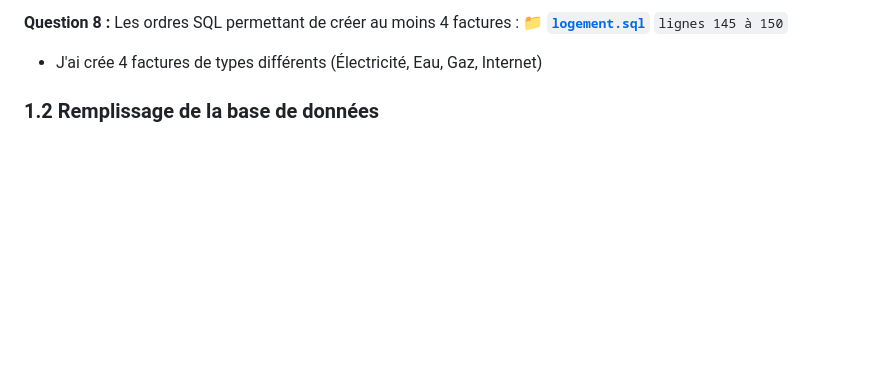
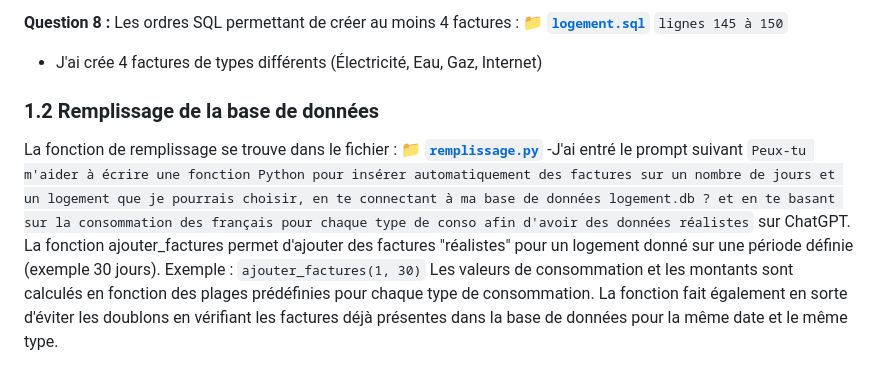
Before and after one commit to AyoubLADJICI/Logement-eco-responsable, a Markdown page: Partie1.md, the part around the change. Rendered like a GitHub page; blank space fills up the shorter version.

Commit message:
Mise à jour 17

````diff
--- a/Partie1.md
+++ b/Partie1.md
@@ -50,3 +50,7 @@
 - J'ai crée 4 factures de types différents (Électricité, Eau, Gaz, Internet)
 
 ### 1.2 Remplissage de la base de données
+La fonction de remplissage se trouve dans le fichier : **📁 [`remplissage.py`](https://github.com/AyoubLADJICI/Logement-eco-responsable/blob/main/remplissage.py)**
+-J'ai entré le prompt suivant ```Peux-tu m'aider à écrire une fonction Python pour insérer automatiquement des factures sur un nombre de jours et un logement que je pourrais choisir, en te connectant à ma base de données logement.db ? et en te basant sur la consommation des français pour chaque type de conso afin d'avoir des données réalistes``` sur ChatGPT.
+La fonction ajouter_factures permet d'ajouter des factures "réalistes" pour un logement donné sur une période définie (exemple 30 jours). Exemple : ```ajouter_factures(1, 30)```
+Les valeurs de consommation et les montants sont calculés en fonction des plages prédéfinies pour chaque type de consommation. La fonction fait également en sorte d'éviter les doublons en vérifiant les factures déjà présentes dans la base de données pour la même date et le même type.
````
